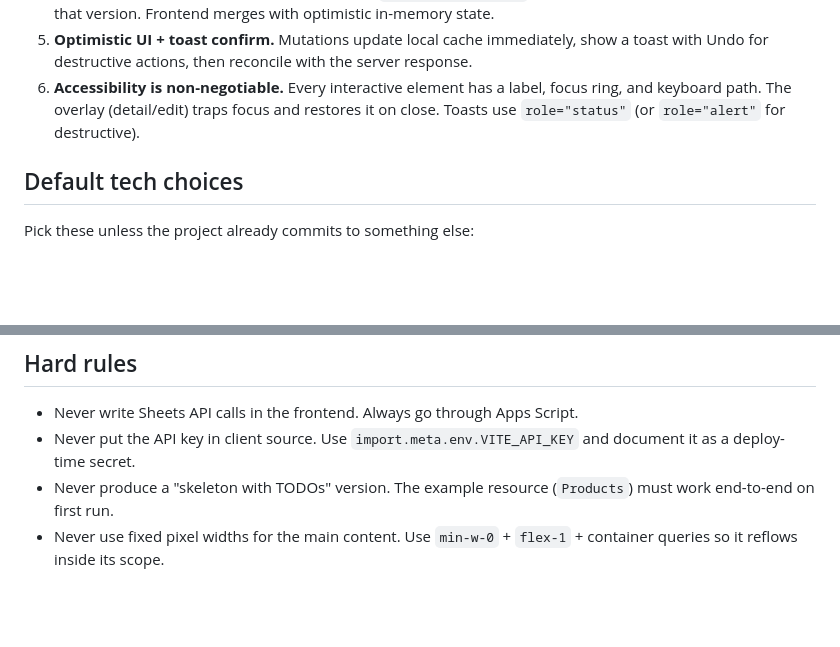
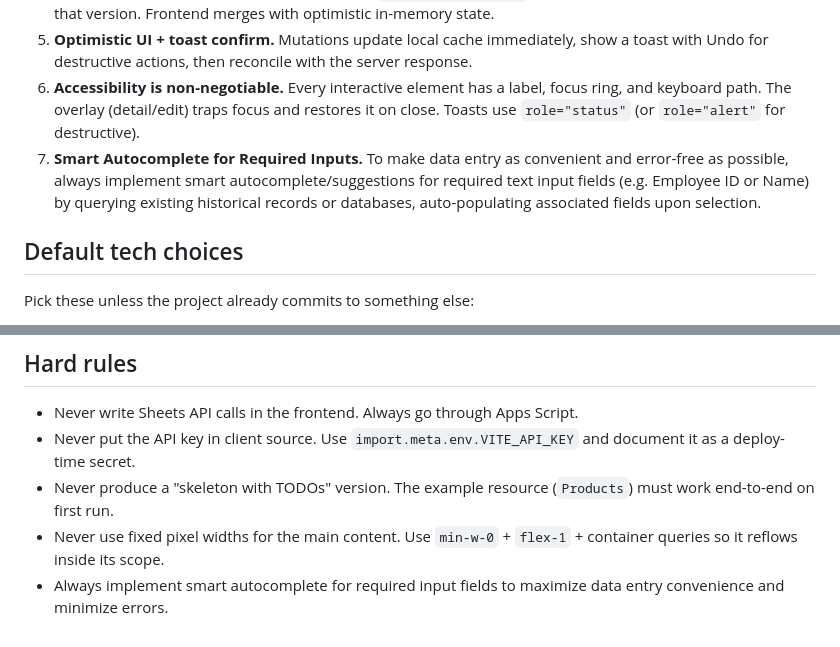
Before and after one commit to ttkdvp-prog/chamcong, a Markdown page: dashboard-sheets-expert/dashboard-sheets-expert/SKILL.md, 2 parts joined by grey strips. Rendered like a GitHub page; blank space fills up the shorter version.

```diff
--- a/dashboard-sheets-expert/dashboard-sheets-expert/SKILL.md
+++ b/dashboard-sheets-expert/dashboard-sheets-expert/SKILL.md
@@ -34,6 +34,7 @@ Treat any of these signals as "load this skill":
 4. **Streaming is polling done well.** True SSE is not available in Apps Script free tier. Implement "stream" as cursor-based incremental polling: client sends `since=<rowVersion>`; server returns only rows changed after that version. Frontend merges with optimistic in-memory state.
 5. **Optimistic UI + toast confirm.** Mutations update local cache immediately, show a toast with Undo for destructive actions, then reconcile with the server response.
 6. **Accessibility is non-negotiable.** Every interactive element has a label, focus ring, and keyboard path. The overlay (detail/edit) traps focus and restores it on close. Toasts use `role="status"` (or `role="alert"` for destructive).
+7. **Smart Autocomplete for Required Inputs.** To make data entry as convenient and error-free as possible, always implement smart autocomplete/suggestions for required text input fields (e.g. Employee ID or Name) by querying existing historical records or databases, auto-populating associated fields upon selection.
 
 ## Default tech choices
 
@@ -98,3 +99,4 @@ Open only what the current task needs:
 - Never put the API key in client source. Use `import.meta.env.VITE_API_KEY` and document it as a deploy-time secret.
 - Never produce a "skeleton with TODOs" version. The example resource (`Products`) must work end-to-end on first run.
 - Never use fixed pixel widths for the main content. Use `min-w-0` + `flex-1` + container queries so it reflows inside its scope.
+- Always implement smart autocomplete for required input fields to maximize data entry convenience and minimize errors.
```
Also changed, not shown: dashboard-sheets-expert/learning-notes.md (+1 -0 lines).
